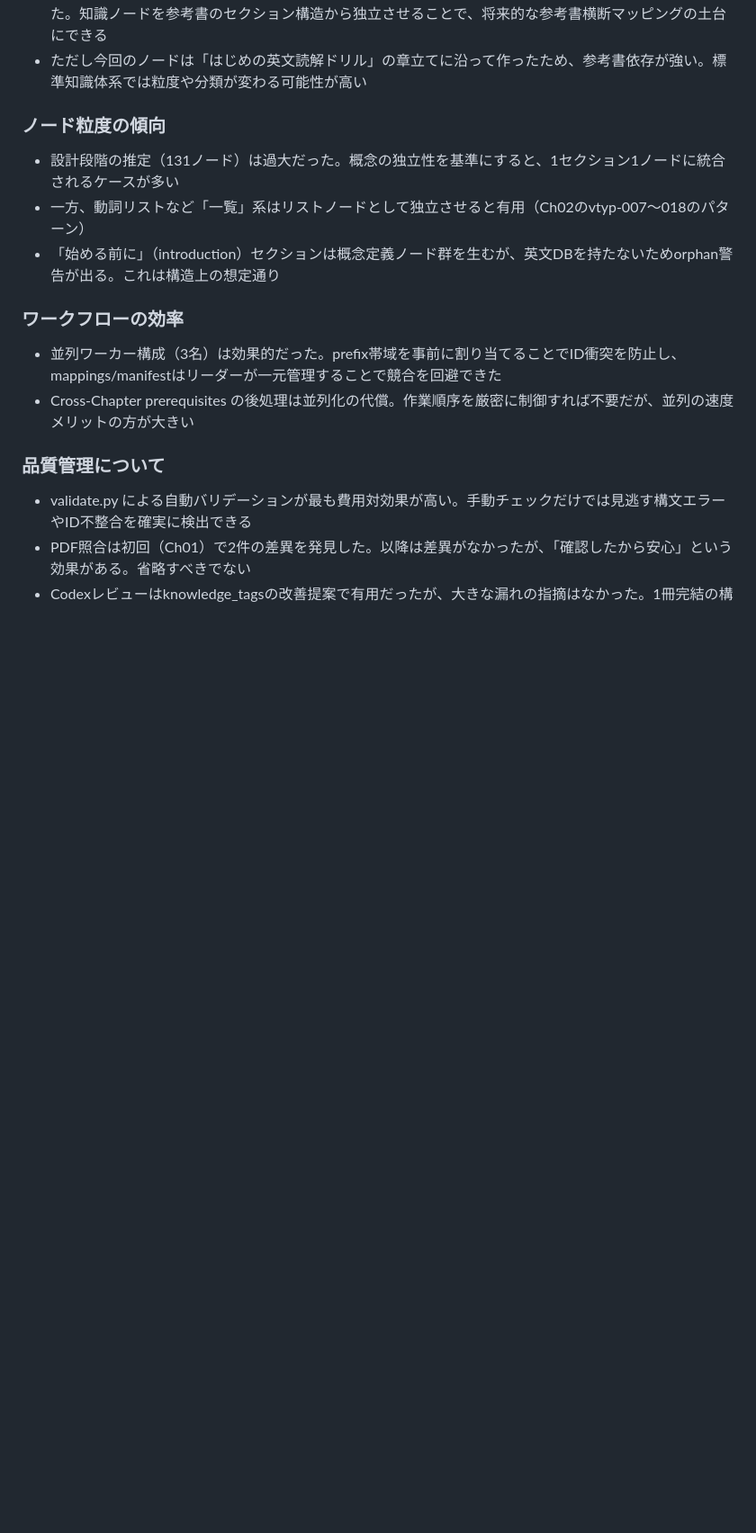
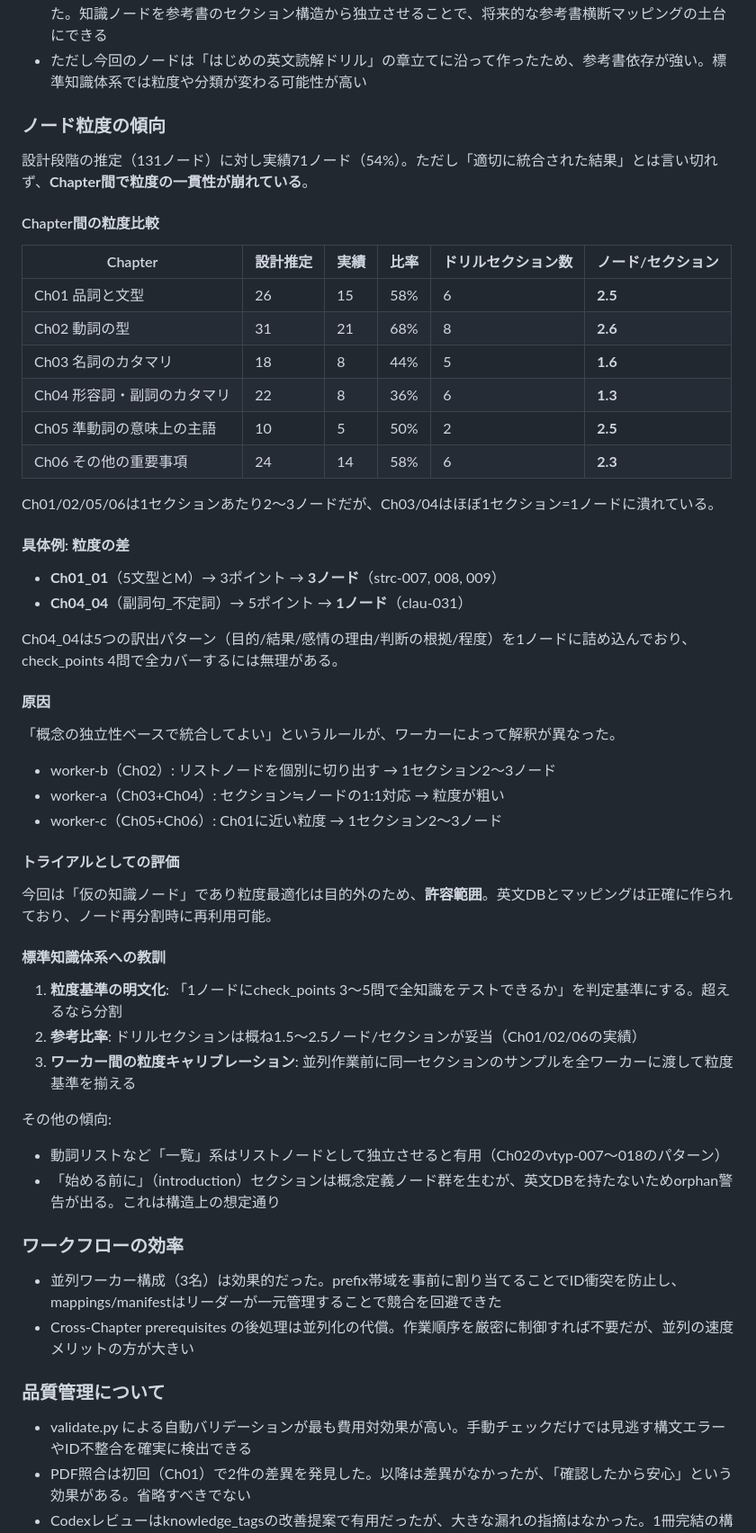
Before and after one commit to SerasGakuin/seras-english-knowledge, a Markdown page: docs/作業ログ.md, the part around the change. Shown at 90% size. GitHub-like rendering; blank space fills up the shorter version.

Commit message:
docs: 作業ログにノード粒度の一貫性問題を追記
Ch03/04がCh01/02/06と比べ1セクション1ノードに潰れている問題を分析。
ワーカー間の粒度判断の揺れが原因。標準知識体系への教訓3点を記載。

Co-Authored-By: Claude Opus 4.6 <noreply@anthropic.com>

```diff
--- a/docs/作業ログ.md
+++ b/docs/作業ログ.md
@@ -165,8 +165,49 @@ dfe2be0 feat: Ch05（準動詞の意味上の主語）構造化完了 — 知識
 - ただし今回のノードは「はじめの英文読解ドリル」の章立てに沿って作ったため、参考書依存が強い。標準知識体系では粒度や分類が変わる可能性が高い
 
 ### ノード粒度の傾向
-- 設計段階の推定（131ノード）は過大だった。概念の独立性を基準にすると、1セクション1ノードに統合されるケースが多い
-- 一方、動詞リストなど「一覧」系はリストノードとして独立させると有用（Ch02のvtyp-007〜018のパターン）
+
+設計段階の推定（131ノード）に対し実績71ノード（54%）。ただし「適切に統合された結果」とは言い切れず、**Chapter間で粒度の一貫性が崩れている**。
+
+#### Chapter間の粒度比較
+
+| Chapter | 設計推定 | 実績 | 比率 | ドリルセクション数 | ノード/セクション |
+|---------|---------|------|------|------------------|-----------------|
+| Ch01 品詞と文型 | 26 | 15 | 58% | 6 | **2.5** |
+| Ch02 動詞の型 | 31 | 21 | 68% | 8 | **2.6** |
+| Ch03 名詞のカタマリ | 18 | 8 | 44% | 5 | **1.6** |
+| Ch04 形容詞・副詞のカタマリ | 22 | 8 | 36% | 6 | **1.3** |
+| Ch05 準動詞の意味上の主語 | 10 | 5 | 50% | 2 | **2.5** |
+| Ch06 その他の重要事項 | 24 | 14 | 58% | 6 | **2.3** |
+
+Ch01/02/05/06は1セクションあたり2〜3ノードだが、Ch03/04はほぼ1セクション=1ノードに潰れている。
+
+#### 具体例: 粒度の差
+
+- **Ch01_01**（5文型とM）→ 3ポイント → **3ノード**（strc-007, 008, 009）
+- **Ch04_04**（副詞句_不定詞）→ 5ポイント → **1ノード**（clau-031）
+
+Ch04_04は5つの訳出パターン（目的/結果/感情の理由/判断の根拠/程度）を1ノードに詰め込んでおり、check_points 4問で全カバーするには無理がある。
+
+#### 原因
+
+「概念の独立性ベースで統合してよい」というルールが、ワーカーによって解釈が異なった。
+
+- worker-b（Ch02）: リストノードを個別に切り出す → 1セクション2〜3ノード
+- worker-a（Ch03+Ch04）: セクション≒ノードの1:1対応 → 粒度が粗い
+- worker-c（Ch05+Ch06）: Ch01に近い粒度 → 1セクション2〜3ノード
+
+#### トライアルとしての評価
+
+今回は「仮の知識ノード」であり粒度最適化は目的外のため、**許容範囲**。英文DBとマッピングは正確に作られており、ノード再分割時に再利用可能。
+
+#### 標準知識体系への教訓
+
+1. **粒度基準の明文化**: 「1ノードにcheck_points 3〜5問で全知識をテストできるか」を判定基準にする。超えるなら分割
+2. **参考比率**: ドリルセクションは概ね1.5〜2.5ノード/セクションが妥当（Ch01/02/06の実績）
+3. **ワーカー間の粒度キャリブレーション**: 並列作業前に同一セクションのサンプルを全ワーカーに渡して粒度基準を揃える
+
+その他の傾向:
+- 動詞リストなど「一覧」系はリストノードとして独立させると有用（Ch02のvtyp-007〜018のパターン）
 - 「始める前に」（introduction）セクションは概念定義ノード群を生むが、英文DBを持たないためorphan警告が出る。これは構造上の想定通り
 
 ### ワークフローの効率
```
